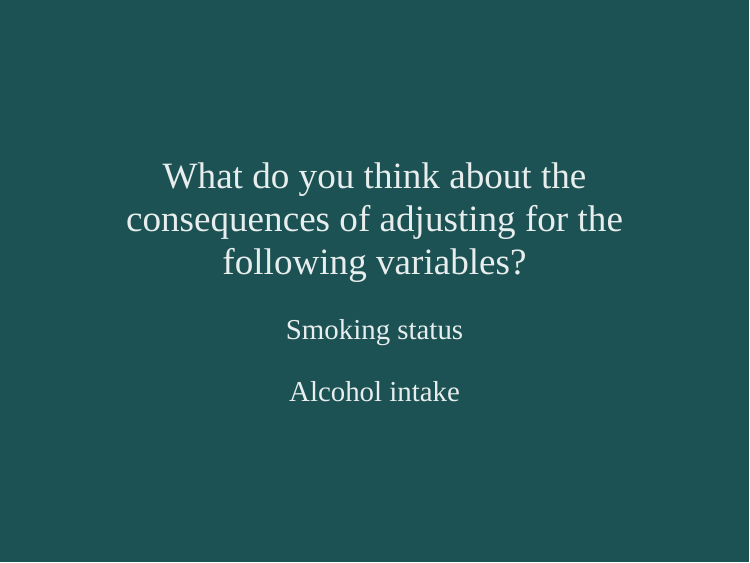
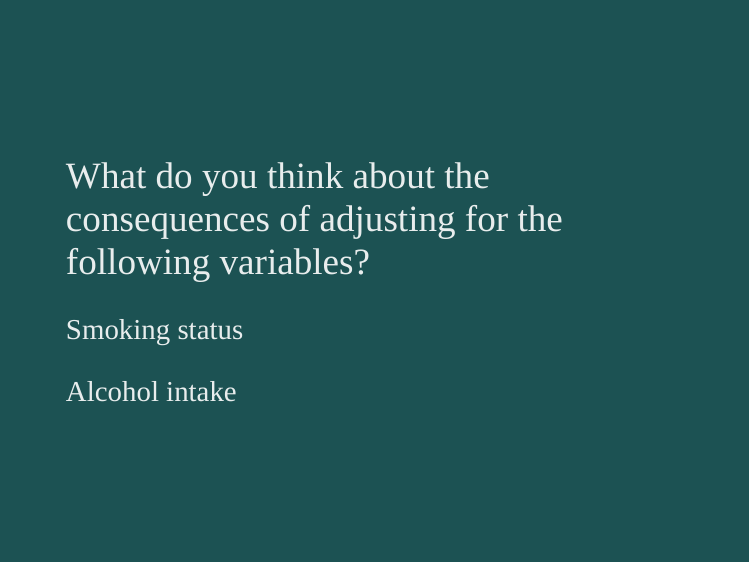
Before and after one commit to winterwang/DAG-CSS, an R Markdown document (index.Rmd): page 34 of 40. The pictures show the slides in the output file index.html that the author committed with the source; the slides are laid out offline by our stand-in for remark.js, each with all of its steps uncovered, in fonts that may differ from those the slides ask for, and without slide numbers, shadows or browser add-ons.

Commit message:
some typo fixed

```diff
--- a/index.Rmd
+++ b/index.Rmd
@@ -703,12 +703,14 @@ knitr::include_graphics("img/dagitty-model.png")
 
 
 ---
-class: middle, inverse, center
+class: middle, inverse
 
 ## What do you think about the consequences of adjusting for the following variables?
 
+--
 ### Smoking status
 
+--
 ### Alcohol intake
 
 ???
```
Also changed, not shown: index.html.
